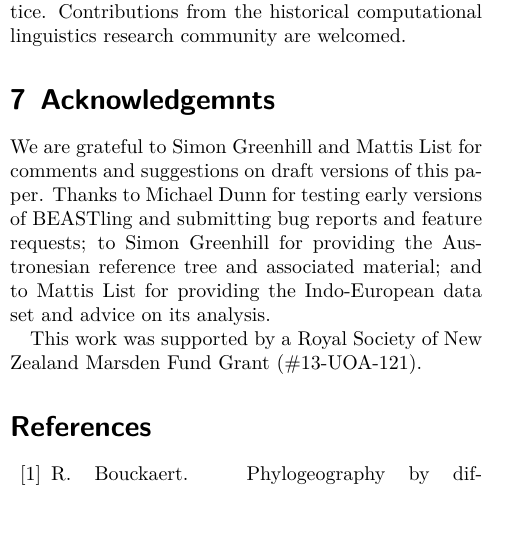
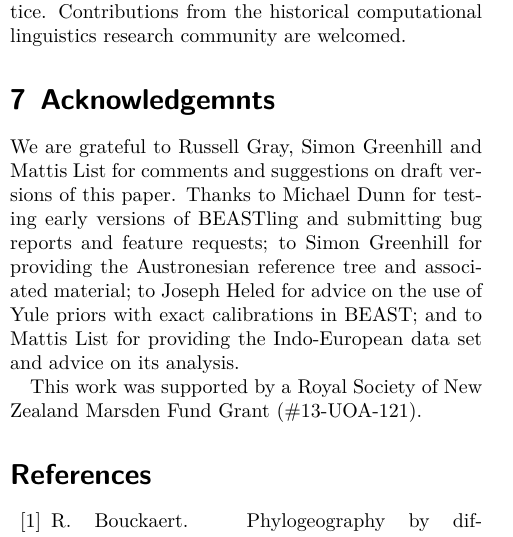
Before and after one commit to glottobank/BEASTling_paper, a LaTeX document (beastling.tex): part of one column of page 8 of 10, cut so that both start at the same text, the shorter picture padded with empty space. Compiled offline with XeLaTeX.

Commit message:
Acknowledge Russell and Joseph.

```diff
--- a/beastling.tex
+++ b/beastling.tex
@@ -210,7 +210,7 @@ The authors intend to continually update BEASTling to support any new linguistic
 
 \section{Acknowledgemnts}
 
-We are grateful to Simon Greenhill and Mattis List for comments and suggestions on draft versions of this paper.  Thanks to Michael Dunn for testing early versions of BEASTling and submitting bug reports and feature requests; to Simon Greenhill for providing the Austronesian reference tree and associated material; and to Mattis List for providing the Indo-European data set and advice on its analysis.
+We are grateful to Russell Gray, Simon Greenhill and Mattis List for comments and suggestions on draft versions of this paper.  Thanks to Michael Dunn for testing early versions of BEASTling and submitting bug reports and feature requests; to Simon Greenhill for providing the Austronesian reference tree and associated material; to Joseph Heled for advice on the use of Yule priors with exact calibrations in BEAST; and to Mattis List for providing the Indo-European data set and advice on its analysis.
 
 This work was supported by a Royal Society of New Zealand Marsden Fund Grant (\#13-UOA-121).
 
```
